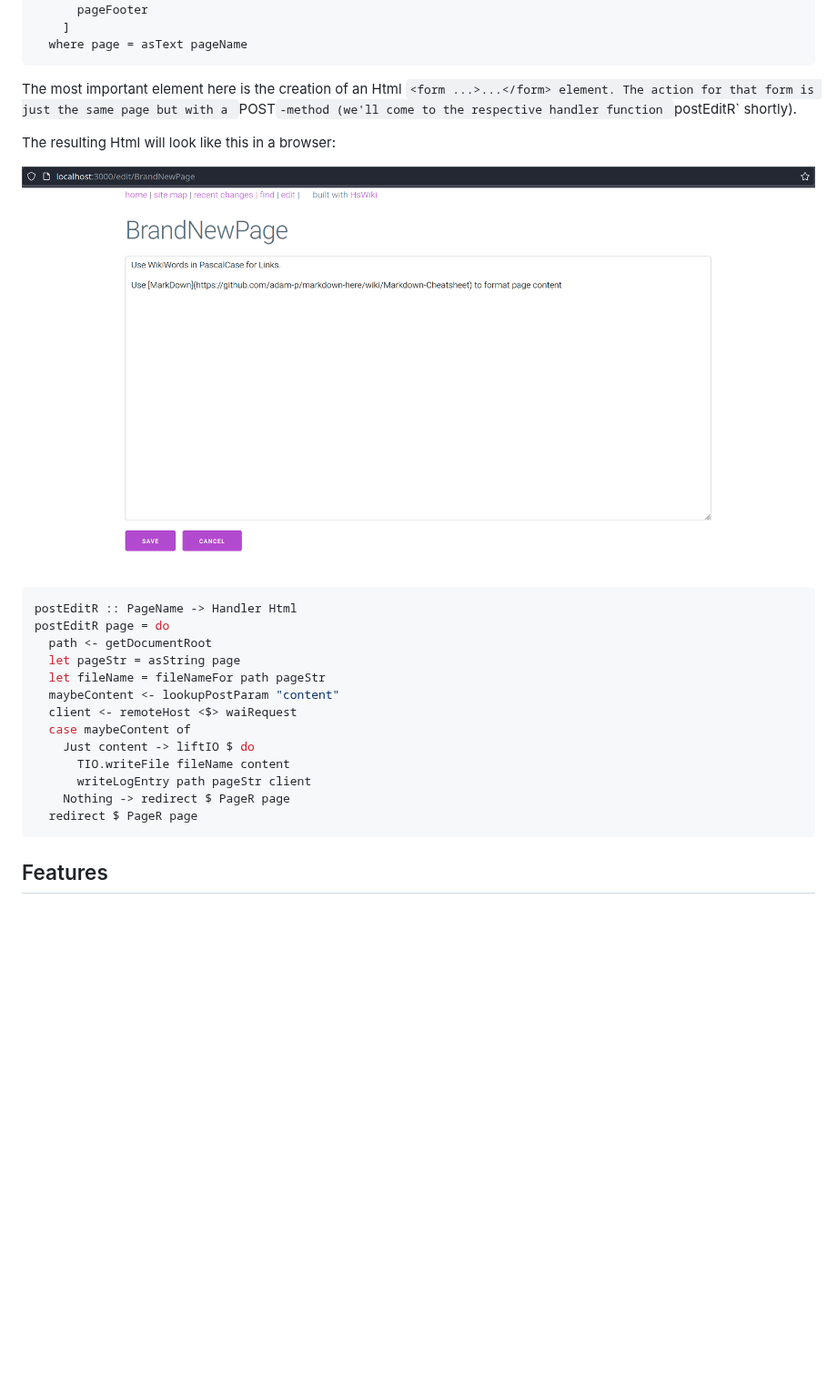
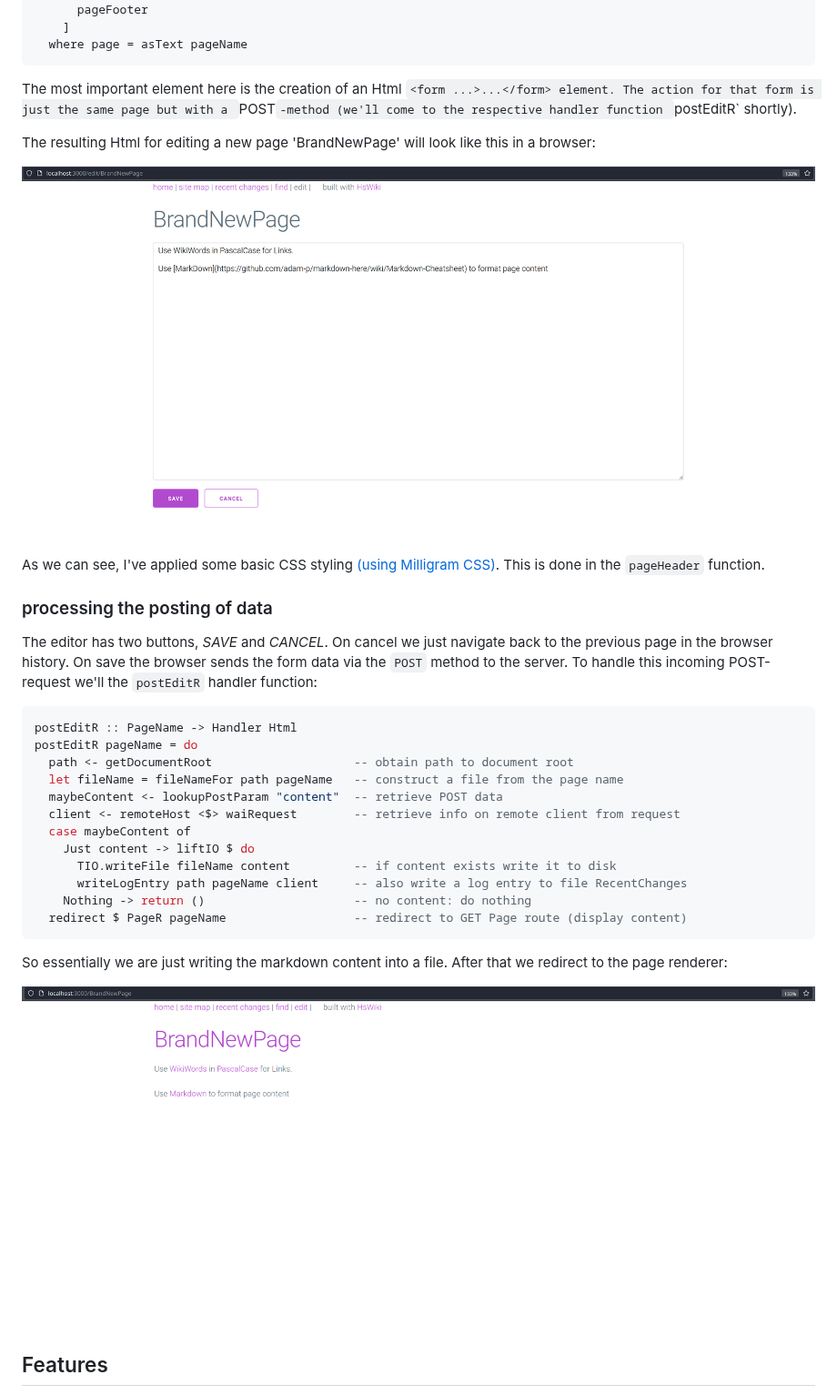
Before and after one commit to thma/HsWiki, a Markdown page: README.md, the part around one of its changes. Shown at 91% size. Drawn GitHub-style; pictures changed too: img/editor.png, img/renderPage.png (added); blank space fills up the shorter version.

Commit message:
making some progress

````diff
--- a/README.md
+++ b/README.md
@@ -201,32 +209,41 @@ buildEditorFor pageName markdown =
       pageFooter
     ]
   where page = asText pageName
-```
+  ```
 
 The most important element here is the creation of an Html `<form ...>...</form> element.
 The action for that form is just the same page but with a `POST`-method (we'll come to the respective handler function `postEditR` shortly).
 
-The resulting Html will look like this in a browser:
+The resulting Html for editing a new page 'BrandNewPage' will look like this in a browser:
 
 ![The Editor for a new page](img/editor.png)
 
+As we can see, I've applied some basic CSS styling [(using Milligram CSS)](https://milligram.io/). This is done in the `pageHeader` function.
+
+### processing the posting of data
+
+The editor has two buttons, *SAVE* and *CANCEL*. On cancel we just navigate back to the previous page in the browser history. On save the browser sends the form data via the `POST` method to the server. To handle this incoming POST-request we'll the `postEditR` handler function:
 
 ```haskell
 postEditR :: PageName -> Handler Html
-postEditR page = do
-  path <- getDocumentRoot
-  let pageStr = asString page
-  let fileName = fileNameFor path pageStr
-  maybeContent <- lookupPostParam "content"
-  client <- remoteHost <$> waiRequest
+postEditR pageName = do
+  path <- getDocumentRoot                    -- obtain path to document root
+  let fileName = fileNameFor path pageName   -- construct a file from the page name
+  maybeContent <- lookupPostParam "content"  -- retrieve POST data
+  client <- remoteHost <$> waiRequest        -- retrieve info on remote client from request
   case maybeContent of
     Just content -> liftIO $ do
-      TIO.writeFile fileName content
-      writeLogEntry path pageStr client
-    Nothing -> redirect $ PageR page
-  redirect $ PageR page
-```
+      TIO.writeFile fileName content         -- if content exists write it to disk
+      writeLogEntry path pageName client     -- also write a log entry to file RecentChanges
+    Nothing -> return ()                     -- no content: do nothing
+  redirect $ PageR pageName                  -- redirect to GET Page route (display content)
+  ```
 
+So essentially we are just writing the markdown content into a file. After that we redirect to
+the page renderer:
+
+
+![render existing page](img/renderPage.png)
 
 
 
````
Also changed, not shown: other parts of README.md (+13 -5 lines), 2 other files.
